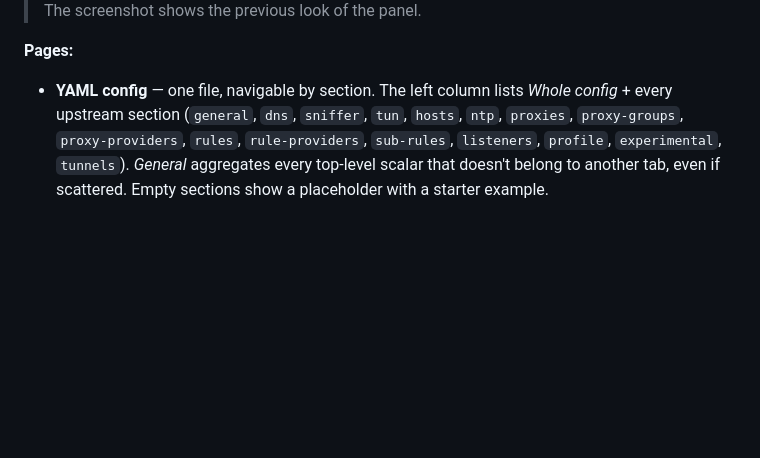
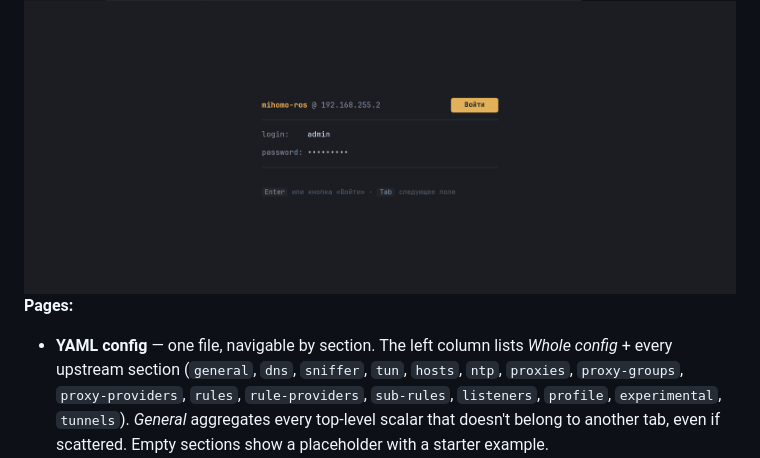
Before and after one commit to Medium1992/mihomo-ros, a Markdown page: README.md, the part around one of its changes. Rendered like a GitHub page; pictures changed too: docs/screenshots/login.png (added), docs/screenshots/panel.png (added); blank space fills up the shorter version.

```diff
--- a/README.md
+++ b/README.md
@@ -45,5 +45,5 @@ It edits files on disk and applies the config through mihomo's RESTful API — n
 
-> The screenshot shows the previous look of the panel.
+<img width="1264" height="520" alt="Web panel: login page" src="docs/screenshots/login.png" />
 
 **Pages:**
 
```
Also changed, not shown: other parts of README.md (+1 -1 lines), README_RU.md (+2 -2 lines).
